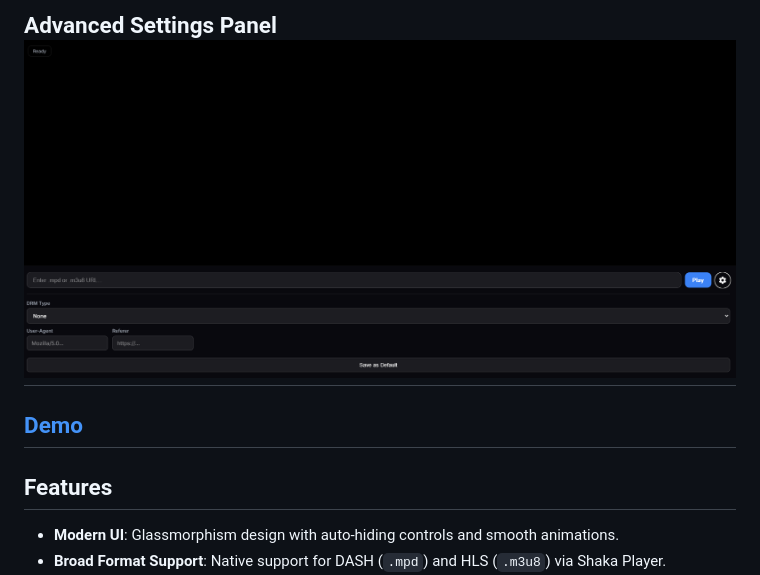
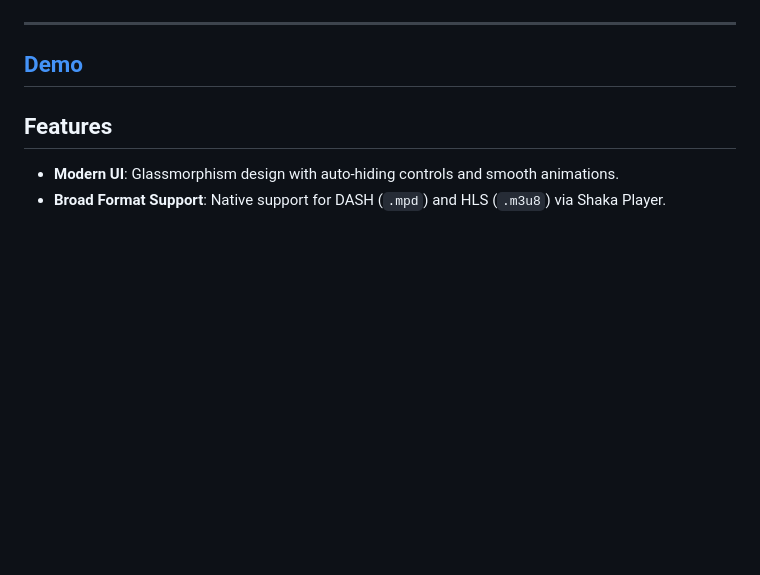
Before and after one commit to ex3mpli/drmplayer, a Markdown page: README.md, the part around one of its changes. Drawn GitHub-style; blank space fills up the shorter version.

```diff
--- a/README.md
+++ b/README.md
@@ -9,6 +11,4 @@ A lightweight, modern, and responsive HTML5 video player built with [Shaka Playe
 
-**Advanced Settings Panel**
-<img src="https://raw.githubusercontent.com/ex3mpli/drmplayer/refs/heads/main/screenshot2.png" alt="Website Screenshot" />
 ---
 
 <a href="https://ex3mpli.github.io/drmplayer/index.html" target="_blank">Demo</a>
```
Also changed, not shown: other parts of README.md (+4 -2 lines).
